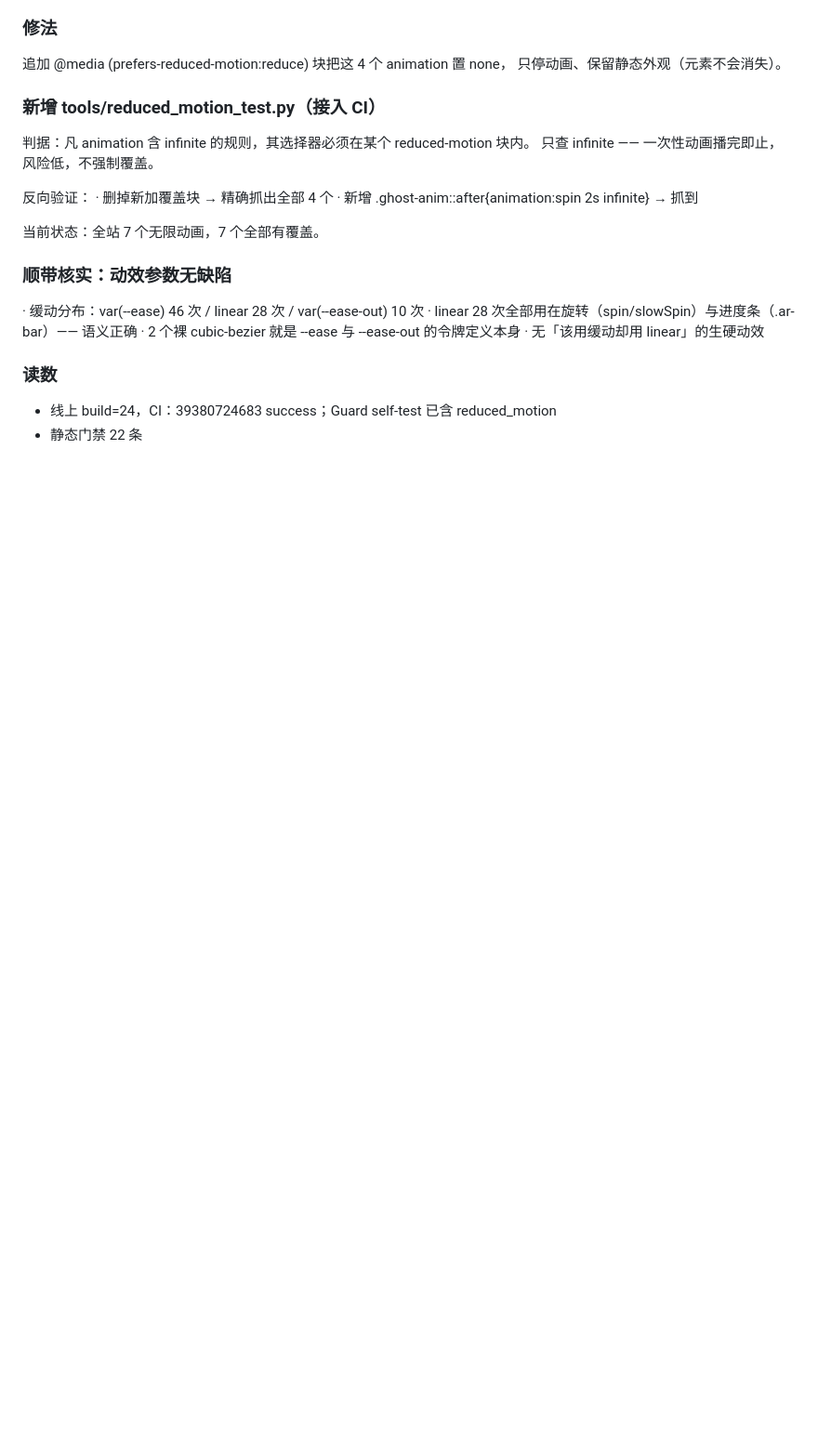
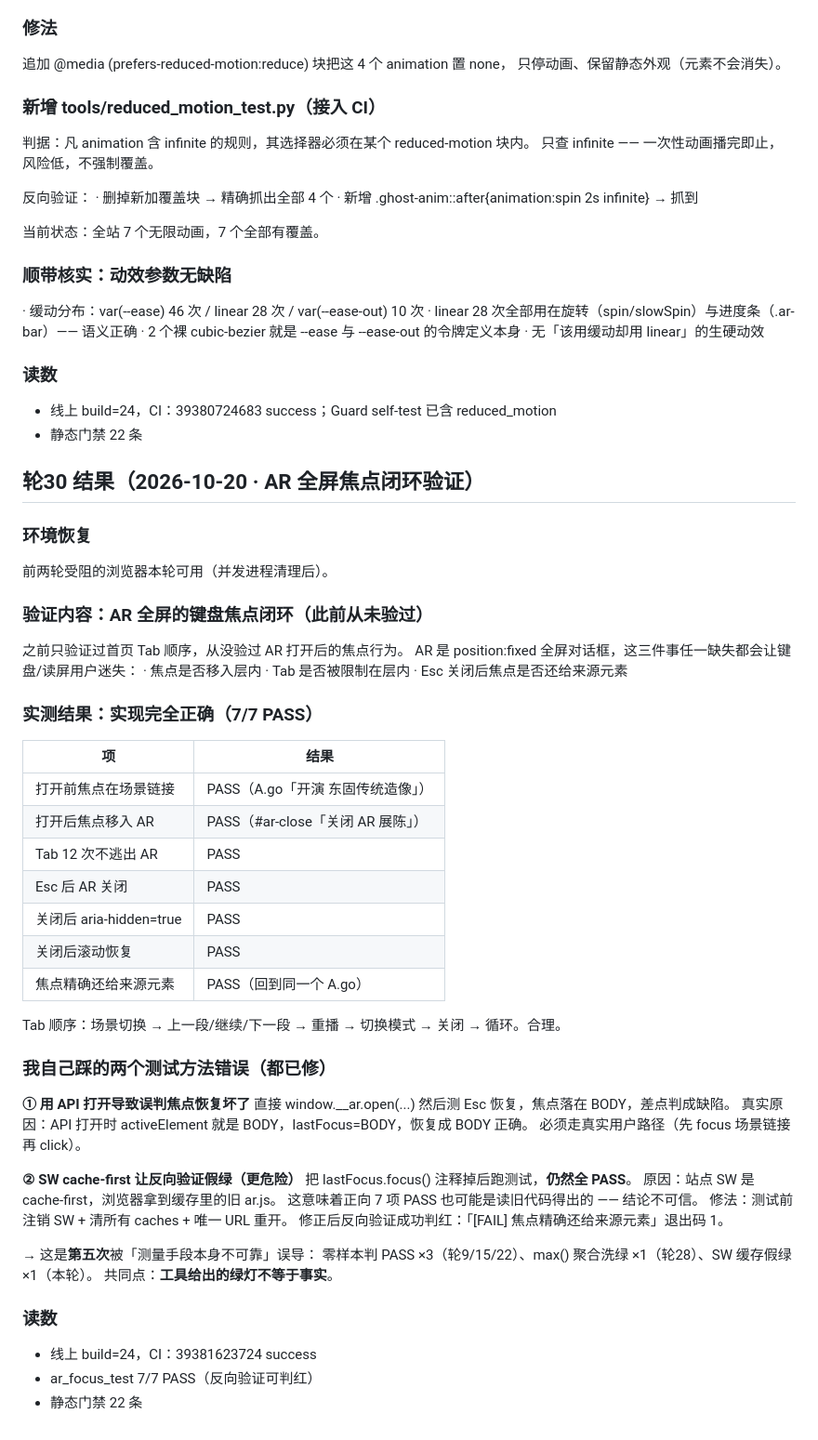
Before and after one commit to lxh113377/donggu-phoenix, a Markdown page: memory/08-verify.md, the part around the change. Shown at 93% size. Drawn GitHub-style; blank space fills up the shorter version.

Commit message:
docs: 轮30 记忆与台账回写（AR 焦点闭环 7/7 + 第五次测量不可靠 + U-53~55）

```diff
--- a/memory/08-verify.md
+++ b/memory/08-verify.md
@@ -1071,3 +1071,50 @@ WCAG 2.3.3（Animation from Interactions）与前庭功能障碍直接相关：
 ### 读数
 - 线上 build=24，CI：39380724683 success；Guard self-test 已含 reduced_motion
 - 静态门禁 22 条
+
+## 轮30 结果（2026-10-20 · AR 全屏焦点闭环验证）
+
+### 环境恢复
+前两轮受阻的浏览器本轮可用（并发进程清理后）。
+
+### 验证内容：AR 全屏的键盘焦点闭环（此前从未验过）
+之前只验证过首页 Tab 顺序，从没验过 AR 打开后的焦点行为。
+AR 是 position:fixed 全屏对话框，这三件事任一缺失都会让键盘/读屏用户迷失：
+  · 焦点是否移入层内
+  · Tab 是否被限制在层内
+  · Esc 关闭后焦点是否还给来源元素
+
+### 实测结果：实现完全正确（7/7 PASS）
+| 项 | 结果 |
+|---|---|
+| 打开前焦点在场景链接 | PASS（A.go「开演 东固传统造像」）|
+| 打开后焦点移入 AR | PASS（#ar-close「关闭 AR 展陈」）|
+| Tab 12 次不逃出 AR | PASS |
+| Esc 后 AR 关闭 | PASS |
+| 关闭后 aria-hidden=true | PASS |
+| 关闭后滚动恢复 | PASS |
+| 焦点精确还给来源元素 | PASS（回到同一个 A.go）|
+
+Tab 顺序：场景切换 → 上一段/继续/下一段 → 重播 → 切换模式 → 关闭 → 循环。合理。
+
+### 我自己踩的两个测试方法错误（都已修）
+**① 用 API 打开导致误判焦点恢复坏了**
+直接 window.__ar.open(...) 然后测 Esc 恢复，焦点落在 BODY，差点判成缺陷。
+真实原因：API 打开时 activeElement 就是 BODY，lastFocus=BODY，恢复成 BODY 正确。
+必须走真实用户路径（先 focus 场景链接再 click）。
+
+**② SW cache-first 让反向验证假绿（更危险）**
+把 lastFocus.focus() 注释掉后跑测试，**仍然全 PASS**。
+原因：站点 SW 是 cache-first，浏览器拿到缓存里的旧 ar.js。
+这意味着正向 7 项 PASS 也可能是读旧代码得出的 —— 结论不可信。
+修法：测试前注销 SW + 清所有 caches + 唯一 URL 重开。
+修正后反向验证成功判红：「[FAIL] 焦点精确还给来源元素」退出码 1。
+
+→ 这是**第五次**被「测量手段本身不可靠」误导：
+  零样本判 PASS ×3（轮9/15/22）、max() 聚合洗绿 ×1（轮28）、SW 缓存假绿 ×1（本轮）。
+  共同点：**工具给出的绿灯不等于事实**。
+
+### 读数
+- 线上 build=24，CI：39381623724 success
+- ar_focus_test 7/7 PASS（反向验证可判红）
+- 静态门禁 22 条
```
Also changed, not shown: memory/09-upgrade-ledger.md (+7 -0 lines).
